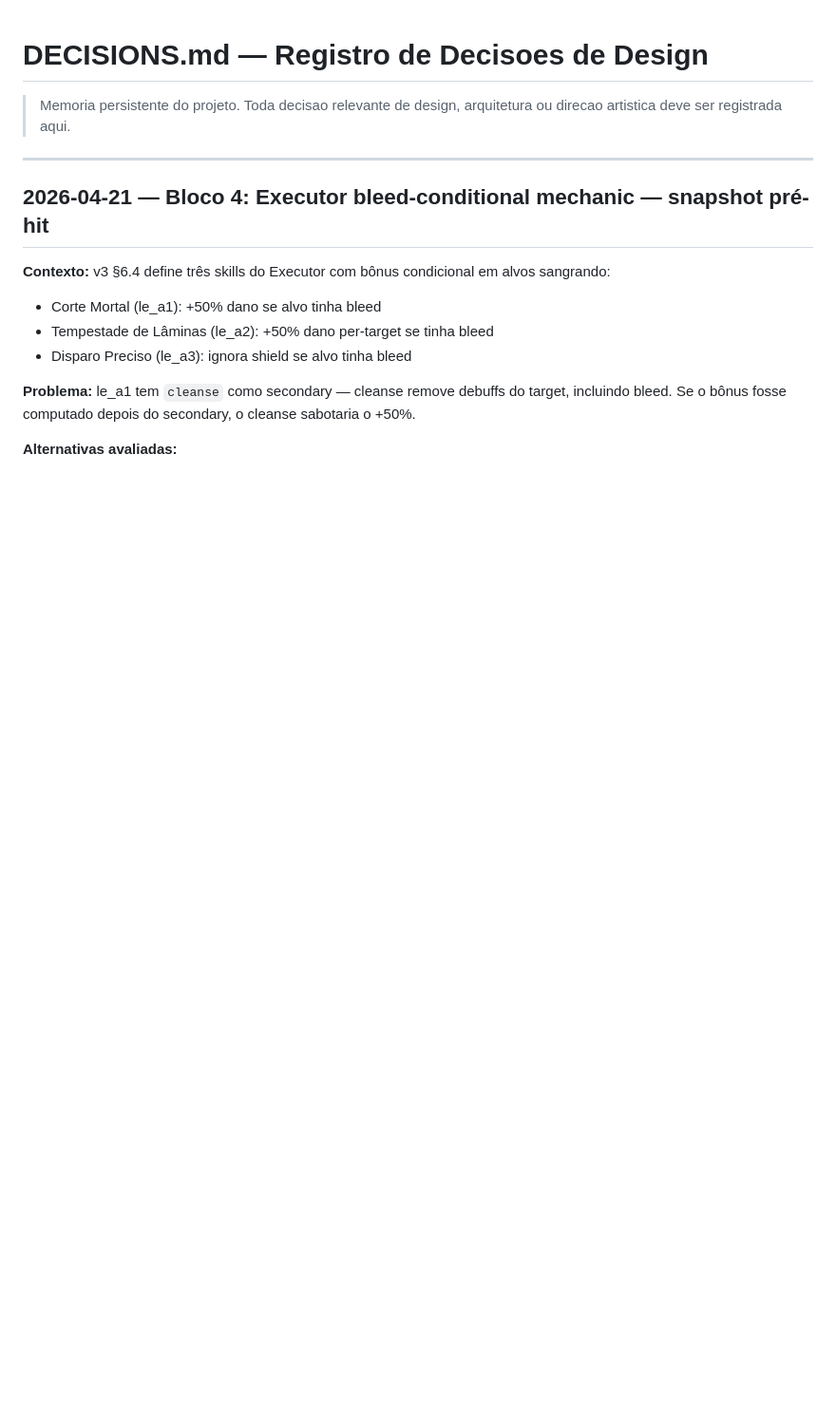
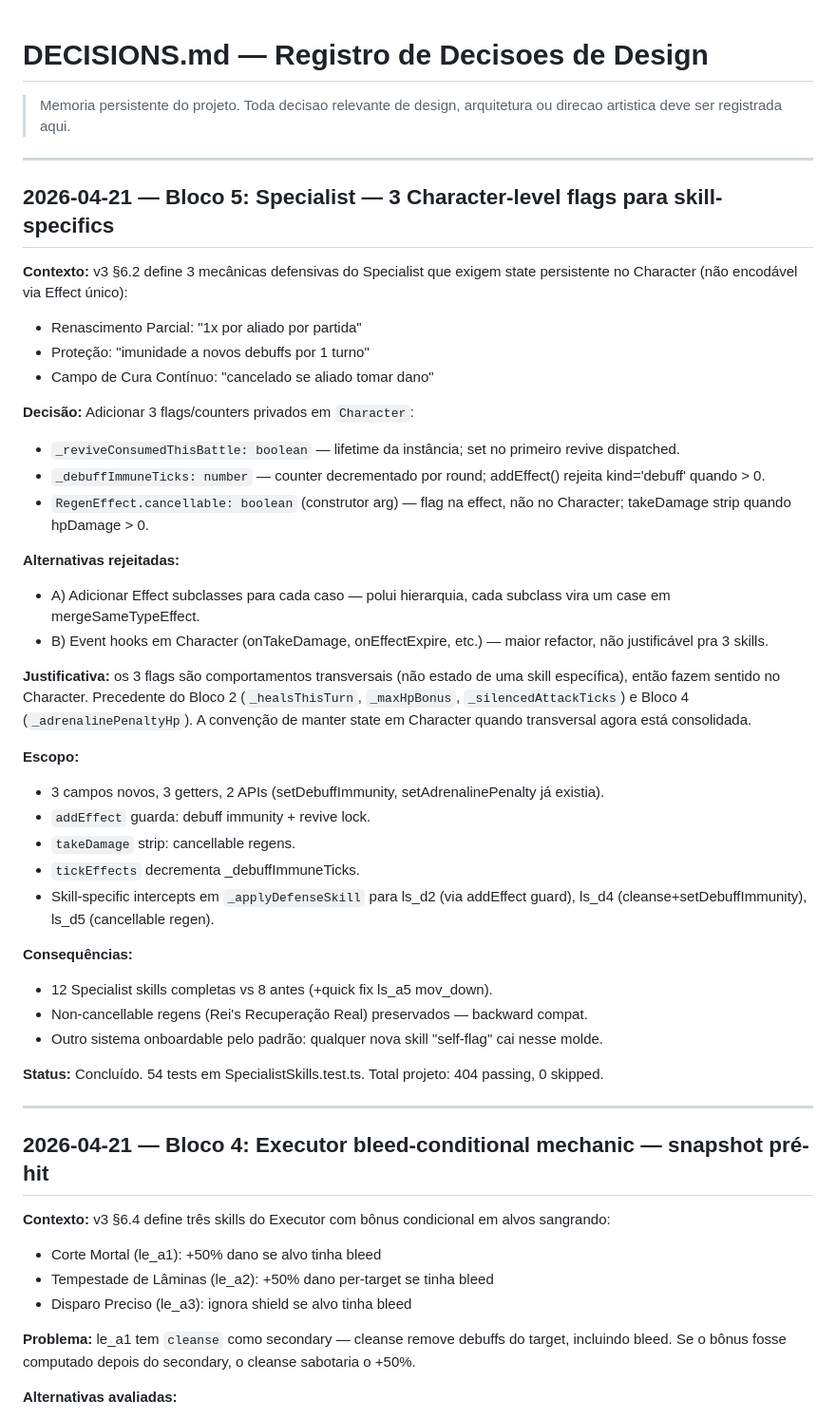
Before and after one commit to CaioSensini/draft-game, a Markdown page: docs/DECISIONS.md, the part around the change. Shown at 95% size. GitHub-like rendering; blank space fills up the shorter version.

```diff
--- a/docs/DECISIONS.md
+++ b/docs/DECISIONS.md
@@ -1,6 +1,40 @@
 # DECISIONS.md — Registro de Decisoes de Design
 
 > Memoria persistente do projeto. Toda decisao relevante de design, arquitetura ou direcao artistica deve ser registrada aqui.
+
+---
+
+## 2026-04-21 — Bloco 5: Specialist — 3 Character-level flags para skill-specifics
+
+**Contexto:** v3 §6.2 define 3 mecânicas defensivas do Specialist que exigem state persistente no Character (não encodável via Effect único):
+- Renascimento Parcial: "1x por aliado por partida"
+- Proteção: "imunidade a novos debuffs por 1 turno"
+- Campo de Cura Contínuo: "cancelado se aliado tomar dano"
+
+**Decisão:** Adicionar 3 flags/counters privados em `Character`:
+- `_reviveConsumedThisBattle: boolean` — lifetime da instância; set no primeiro revive dispatched.
+- `_debuffImmuneTicks: number` — counter decrementado por round; addEffect() rejeita kind='debuff' quando > 0.
+- `RegenEffect.cancellable: boolean` (construtor arg) — flag na effect, não no Character; takeDamage strip quando hpDamage > 0.
+
+**Alternativas rejeitadas:**
+- A) Adicionar Effect subclasses para cada caso — polui hierarquia, cada subclass vira um case em mergeSameTypeEffect.
+- B) Event hooks em Character (onTakeDamage, onEffectExpire, etc.) — maior refactor, não justificável pra 3 skills.
+
+**Justificativa:** os 3 flags são comportamentos transversais (não estado de uma skill específica), então fazem sentido no Character. Precedente do Bloco 2 (`_healsThisTurn`, `_maxHpBonus`, `_silencedAttackTicks`) e Bloco 4 (`_adrenalinePenaltyHp`). A convenção de manter state em Character quando transversal agora está consolidada.
+
+**Escopo:**
+- 3 campos novos, 3 getters, 2 APIs (setDebuffImmunity, setAdrenalinePenalty já existia).
+- `addEffect` guarda: debuff immunity + revive lock.
+- `takeDamage` strip: cancellable regens.
+- `tickEffects` decrementa _debuffImmuneTicks.
+- Skill-specific intercepts em `_applyDefenseSkill` para ls_d2 (via addEffect guard), ls_d4 (cleanse+setDebuffImmunity), ls_d5 (cancellable regen).
+
+**Consequências:**
+- 12 Specialist skills completas vs 8 antes (+quick fix ls_a5 mov_down).
+- Non-cancellable regens (Rei's Recuperação Real) preservados — backward compat.
+- Outro sistema onboardable pelo padrão: qualquer nova skill "self-flag" cai nesse molde.
+
+**Status:** Concluído. 54 tests em SpecialistSkills.test.ts. Total projeto: 404 passing, 0 skipped.
 
 ---
 
```
Also changed, not shown: docs/BLOCO5_REPORT.md (added, +180 -0 lines).
